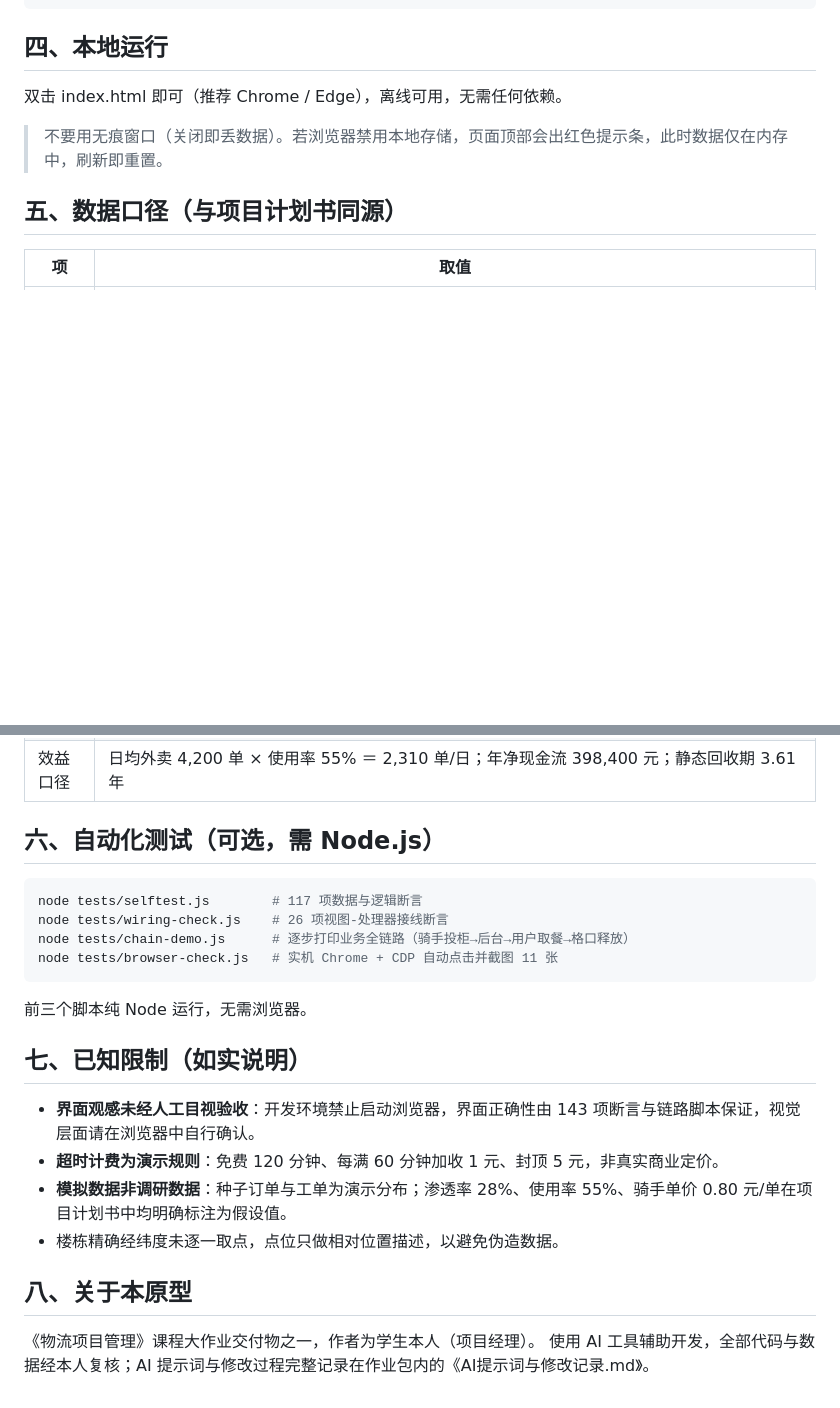
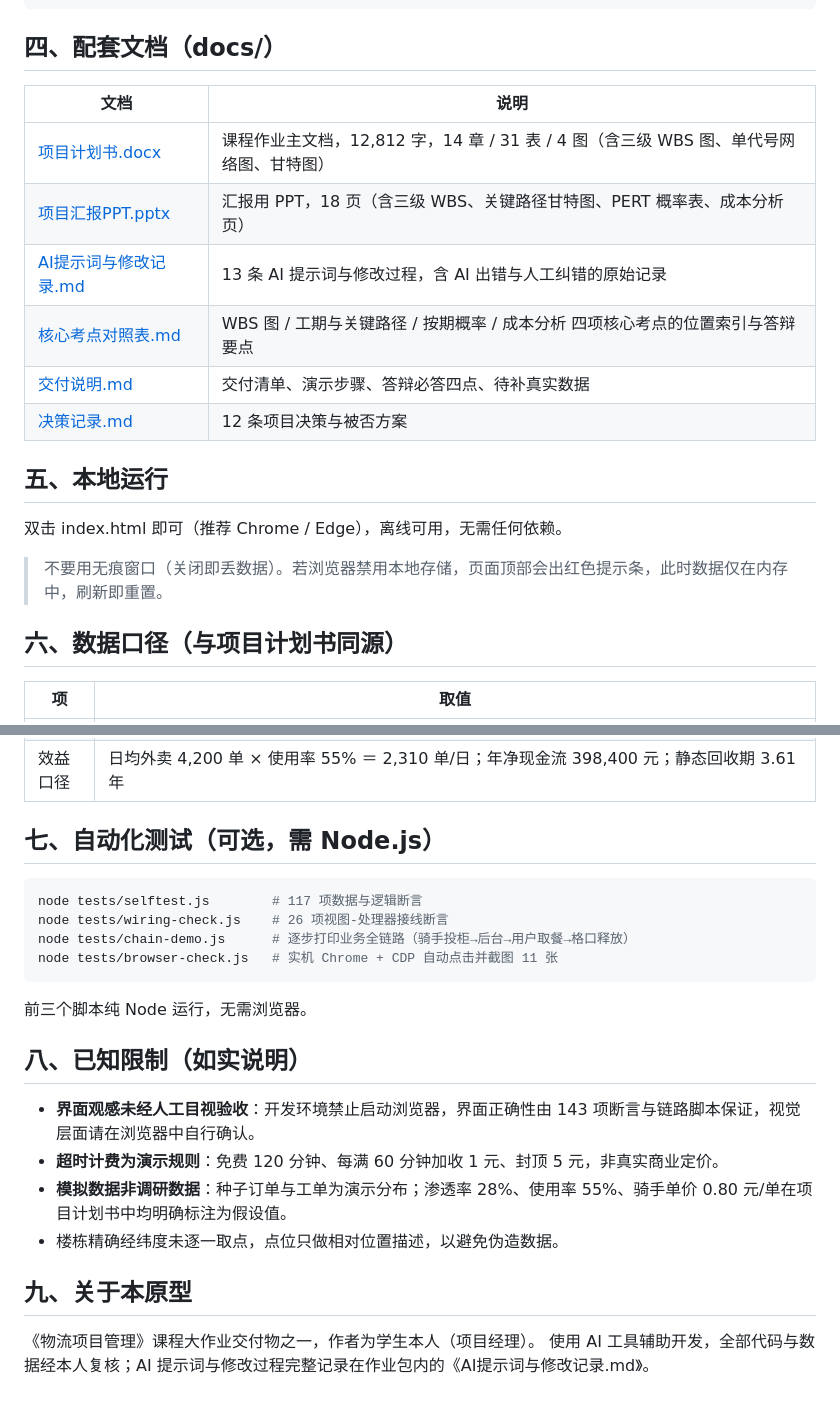
Before and after one commit to N1H1-4/campus-food-locker-prototype, a Markdown page: README.md, 2 parts joined by grey strips. Drawn GitHub-style; blank space fills up the shorter version.

Commit message:
docs: README 增加配套文档索引

````diff
--- a/README.md
+++ b/README.md
@@ -44,13 +44,24 @@
 └── tests/                  自动化验证脚本
 ```
 
-## 四、本地运行
+## 四、配套文档（docs/）
+
+| 文档 | 说明 |
+| --- | --- |
+| [项目计划书.docx](https://github.com/N1H1-4/campus-food-locker-prototype/blob/main/docs/项目计划书.docx) | 课程作业主文档，12,812 字，14 章 / 31 表 / 4 图（含三级 WBS 图、单代号网络图、甘特图） |
+| [项目汇报PPT.pptx](https://github.com/N1H1-4/campus-food-locker-prototype/blob/main/docs/项目汇报PPT.pptx) | 汇报用 PPT，18 页（含三级 WBS、关键路径甘特图、PERT 概率表、成本分析页） |
+| [AI提示词与修改记录.md](https://github.com/N1H1-4/campus-food-locker-prototype/blob/main/docs/AI提示词与修改记录.md) | 13 条 AI 提示词与修改过程，含 AI 出错与人工纠错的原始记录 |
+| [核心考点对照表.md](https://github.com/N1H1-4/campus-food-locker-prototype/blob/main/docs/核心考点对照表.md) | WBS 图 / 工期与关键路径 / 按期概率 / 成本分析 四项核心考点的位置索引与答辩要点 |
+| [交付说明.md](https://github.com/N1H1-4/campus-food-locker-prototype/blob/main/docs/交付说明.md) | 交付清单、演示步骤、答辩必答四点、待补真实数据 |
+| [决策记录.md](https://github.com/N1H1-4/campus-food-locker-prototype/blob/main/docs/决策记录.md) | 12 条项目决策与被否方案 |
+
+## 五、本地运行
 
 双击 index.html 即可（推荐 Chrome / Edge），离线可用，无需任何依赖。
 
 > 不要用无痕窗口（关闭即丢数据）。若浏览器禁用本地存储，页面顶部会出红色提示条，此时数据仅在内存中，刷新即重置。
 
-## 五、数据口径（与项目计划书同源）
+## 六、数据口径（与项目计划书同源）
 
 | 项 | 取值 |
 | --- | --- |
@@ -60,7 +71,7 @@
 | 概算总投资 | 1,439,340 元 |
 | 效益口径 | 日均外卖 4,200 单 × 使用率 55% ＝ 2,310 单/日；年净现金流 398,400 元；静态回收期 3.61 年 |
 
-## 六、自动化测试（可选，需 Node.js）
+## 七、自动化测试（可选，需 Node.js）
 
 ```bash
 node tests/selftest.js        # 117 项数据与逻辑断言
@@ -71,14 +82,14 @@ node tests/browser-check.js   # 实机 Chrome + CDP 自动点击并截图 11 张
 
 前三个脚本纯 Node 运行，无需浏览器。
 
-## 七、已知限制（如实说明）
+## 八、已知限制（如实说明）
 
 - **界面观感未经人工目视验收**：开发环境禁止启动浏览器，界面正确性由 143 项断言与链路脚本保证，视觉层面请在浏览器中自行确认。
 - **超时计费为演示规则**：免费 120 分钟、每满 60 分钟加收 1 元、封顶 5 元，非真实商业定价。
 - **模拟数据非调研数据**：种子订单与工单为演示分布；渗透率 28%、使用率 55%、骑手单价 0.80 元/单在项目计划书中均明确标注为假设值。
 - 楼栋精确经纬度未逐一取点，点位只做相对位置描述，以避免伪造数据。
 
-## 八、关于本原型
+## 九、关于本原型
 
 《物流项目管理》课程大作业交付物之一，作者为学生本人（项目经理）。
 使用 AI 工具辅助开发，全部代码与数据经本人复核；AI 提示词与修改过程完整记录在作业包内的《AI提示词与修改记录.md》。
````
